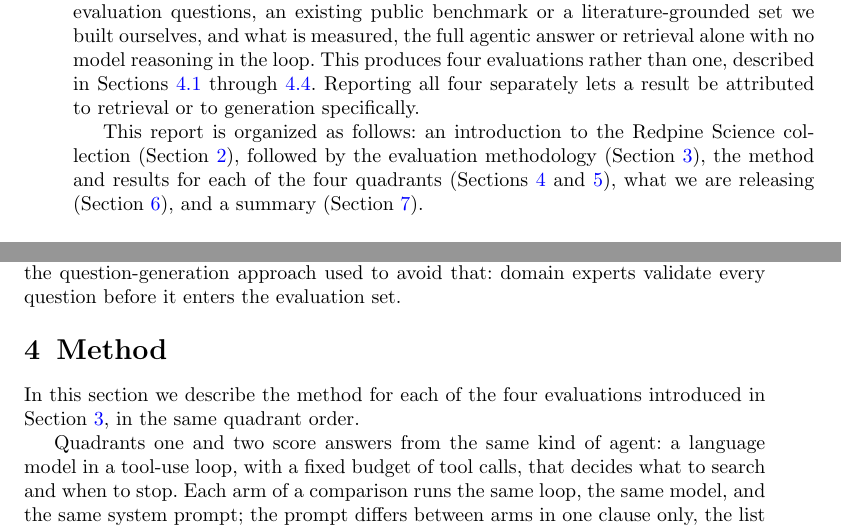
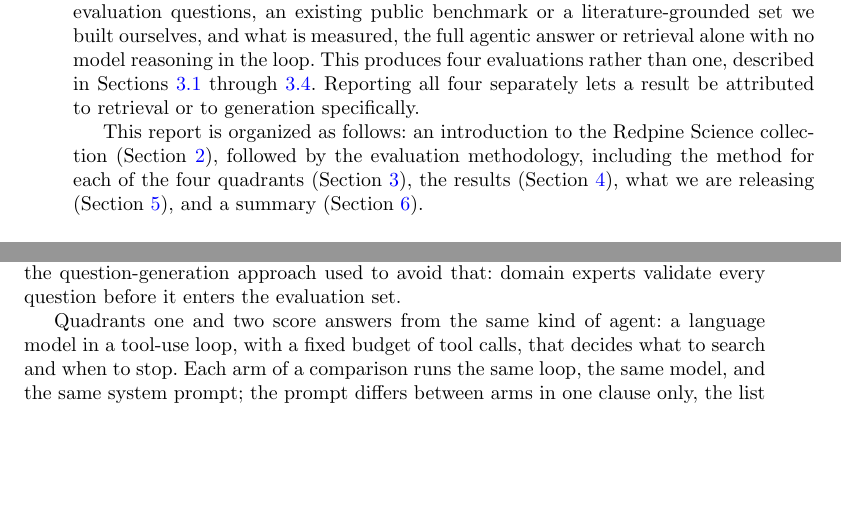
Before and after one commit to leonoravesterbacka/Redpine-Science, a LaTeX paper (main.tex): two parts of pages 2 and 3 of 13, joined at a grey line, cut so that both start at the same text, the shorter picture padded with empty space. Compiled offline with pdfLaTeX.

Commit message:
refactor: merge Method into Evaluation methodology (was sections 3+4, now 3)
Section 4 ("Method") added no boundary the reader needed -- it picked
up exactly where section 3 left off, with a transition sentence that
only pointed back to the section it was already in. Fold its content
directly into Evaluation methodology: the quadrant subsections that
were 4.1-4.4 are now 3.1-3.4, Results (was 5, now 4) and everything
after shift down by one automatically via LaTeX's section counter.

Fixed the two \ref{sec:method} cross-references (Introduction's
roadmap sentence, Results' opening sentence) to point at the merged
section instead.

```diff
--- a/main.tex
+++ b/main.tex
@@ -102,9 +102,9 @@ specifically.
 
 This report is organized as follows: an introduction to the Redpine Science
 collection (Section~\ref{sec:redpine-science}), followed by the evaluation
-methodology (Section~\ref{sec:methodology}), the method and results for each of
-the four quadrants (Sections~\ref{sec:method} and~\ref{sec:results}), what we are
-releasing (Section~\ref{sec:releasing}), and a summary (Section~\ref{sec:summary}).
+methodology, including the method for each of the four quadrants
+(Section~\ref{sec:methodology}), the results (Section~\ref{sec:results}), what we
+are releasing (Section~\ref{sec:releasing}), and a summary (Section~\ref{sec:summary}).
 
 \section{Redpine Science}\label{sec:redpine-science}
 
@@ -177,11 +177,6 @@ Questions grounded in content only the evaluator's system can access favor that
 by construction, not by retrieval or reasoning quality. Section~\ref{sec:method-quadrant-two}
 describes the question-generation approach used to avoid that: domain experts validate
 every question before it enters the evaluation set.
-
-\section{Method}\label{sec:method}
-
-In this section we describe the method for each of the four evaluations
-introduced in Section~\ref{sec:methodology}, in the same quadrant order.
 
 Quadrants one and two score answers from the same kind of agent: a language model in
 a tool-use loop, with a fixed budget of tool calls, that decides what to search and
```
Also changed, not shown: main.tex (2 more changed lines).
